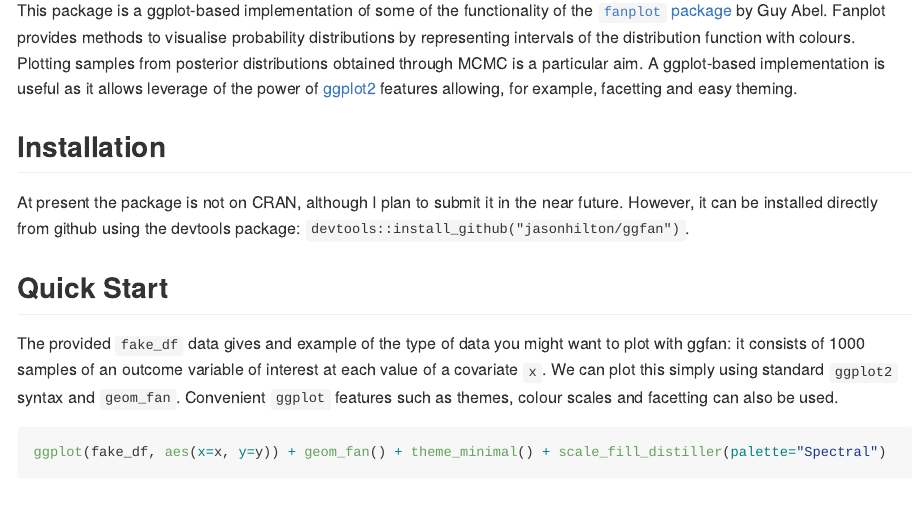
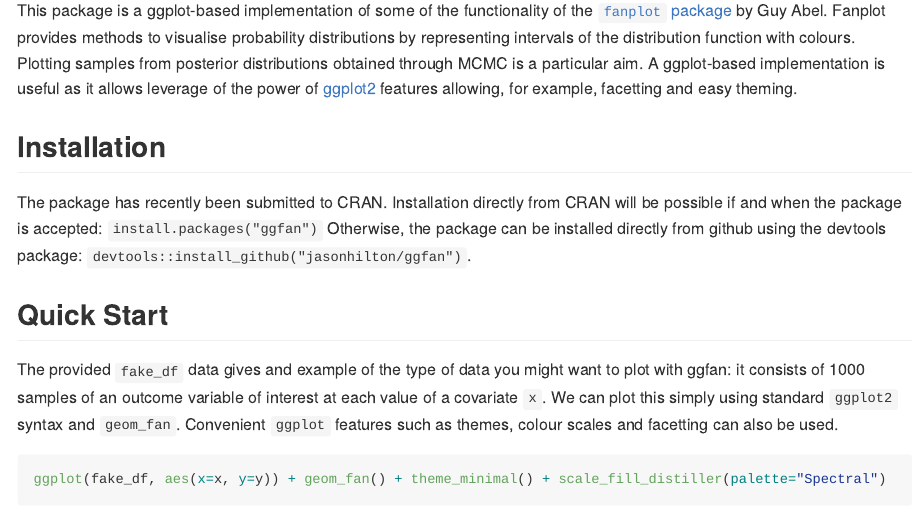
Before and after one commit to jasonhilton/ggfan, an R Markdown document (README.Rmd): the page in a window 1100 px wide, from 220 px down. The pictures show the output file README.md that the author committed with the source, drawn offline in the style of GitHub; badge pictures from the web are left out.

Commit message:
prepare for cran submission

```diff
--- a/README.Rmd
+++ b/README.Rmd
@@ -21,8 +21,9 @@ knitr::opts_chunk$set(
 This package is a ggplot-based implementation of some of the functionality of the [`fanplot` package](https://gjabel.wordpress.com/category/r/fanplot/) by Guy Abel. Fanplot provides methods to visualise probability distributions by representing intervals of the distribution function with colours. Plotting samples from posterior distributions obtained through MCMC is a particular aim. A ggplot-based implementation is useful as it allows leverage of the power of [ggplot2](http://ggplot2.tidyverse.org/) features allowing, for example, facetting and easy theming.
 
 ## Installation
-At present the package is not on CRAN, although I plan to submit it in the near future.
-However, it can be installed directly from github using the devtools package: `devtools::install_github("jasonhilton/ggfan")`.
+The package has recently been submitted to CRAN. Installation directly from CRAN will be possible if and when the package is accepted:
+`install.packages("ggfan")`
+Otherwise, the package can be installed directly from github using the devtools package: `devtools::install_github("jasonhilton/ggfan")`.
 
 ## Quick Start
 The provided `fake_df` data gives and example of the type of data you might want to plot with ggfan: it consists of 1000 samples of an outcome variable of interest at each value of a covariate `x`.  We can plot this simply using standard `ggplot2` syntax and `geom_fan`.
```
Also changed, not shown: cran-comments.md (added, +6 -0 lines), README.md, 2 other files.
